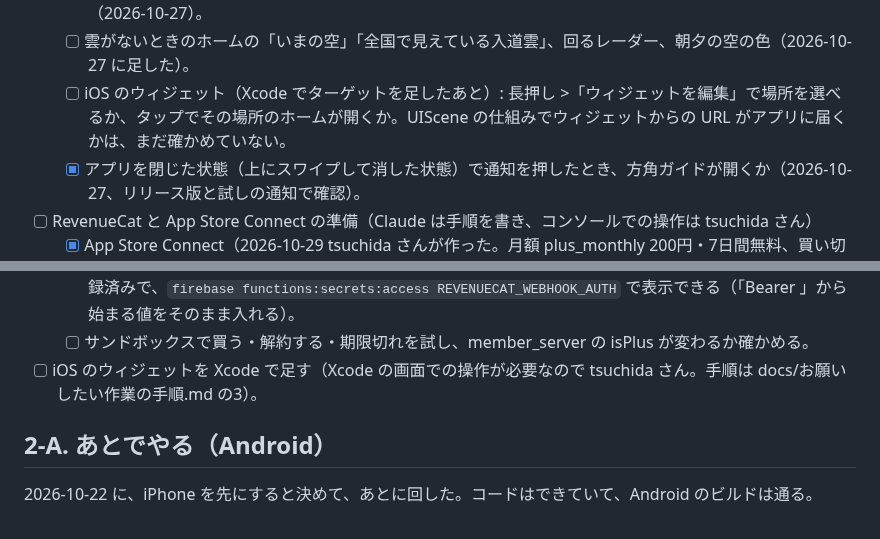
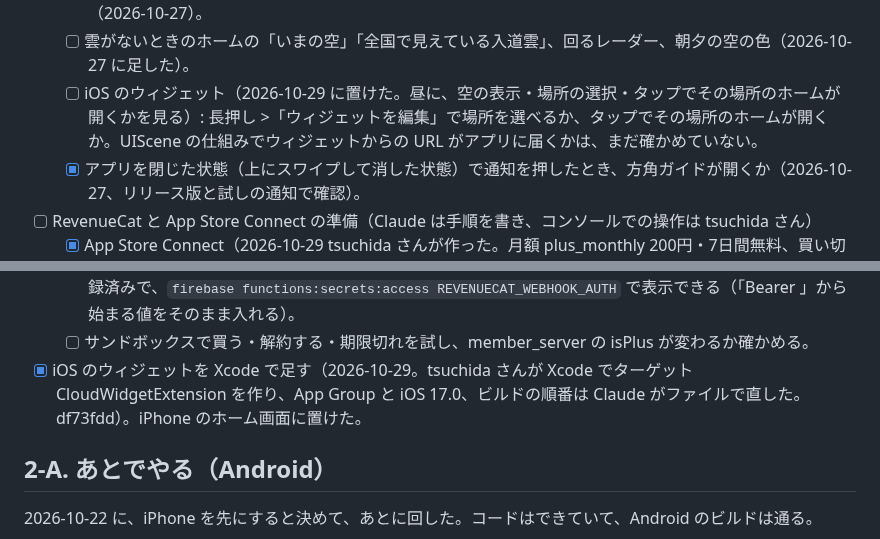
Before and after one commit to tsuchida-y/thunder_cloud_app, a Markdown page: docs/残りの作業と確認事項.md, 2 parts joined by grey strips. Drawn GitHub-style.

Commit message:
docs:iOS のウィジェットを置けたことを反映
Co-Authored-By: Claude Opus 5.5 <noreply@anthropic.com>

```diff
--- a/docs/残りの作業と確認事項.md
+++ b/docs/残りの作業と確認事項.md
@@ -28,7 +28,7 @@ Claude は新しいことが出たらすぐここに書き、片付いたら消
   - [ ] 雲が見えているときのホーム（2026-10-22 時点では雲がない状態だけ確認）。
   - [x] 見張る場所の表示と、ホームのチップの切り替え、無料で2か所目を足そうとすると Plus の案内になること（2026-10-27）。
   - [ ] 雲がないときのホームの「いまの空」「全国で見えている入道雲」、回るレーダー、朝夕の空の色（2026-10-27 に足した）。
-  - [ ] iOS のウィジェット（Xcode でターゲットを足したあと）: 長押し >「ウィジェットを編集」で場所を選べるか、タップでその場所のホームが開くか。UIScene の仕組みでウィジェットからの URL がアプリに届くかは、まだ確かめていない。
+  - [ ] iOS のウィジェット（2026-10-29 に置けた。昼に、空の表示・場所の選択・タップでその場所のホームが開くかを見る）: 長押し >「ウィジェットを編集」で場所を選べるか、タップでその場所のホームが開くか。UIScene の仕組みでウィジェットからの URL がアプリに届くかは、まだ確かめていない。
   - [x] アプリを閉じた状態（上にスワイプして消した状態）で通知を押したとき、方角ガイドが開くか（2026-10-27、リリース版と試しの通知で確認）。
 - [ ] RevenueCat と App Store Connect の準備（Claude は手順を書き、コンソールでの操作は tsuchida さん）
   - [x] App Store Connect（2026-10-29 tsuchida さんが作った。月額 plus_monthly 200円・7日間無料、買い切り plus_lifetime 1,200円）: 有料 App の契約と口座・税金は、別のアプリで同じ開発者アカウントのものが済んでいる（2026-10-22 tsuchida さん。アカウントごとに1回でよい。状態が「有効」で、新しい規約の同意待ちが出ていないかだけ確かめる）。サブスクリプショングループを作り、月額（plus_monthly、200円）の商品を作って7日間の無料体験（初回のみ）を付ける。買い切り（plus_lifetime、1,200円）は App 内課金の非消耗型で作る（2026-10-27 に年額をやめて買い切りにした）。App 内課金キー（.p8）を作る。
@@ -36,7 +36,7 @@ Claude は新しいことが出たらすぐここに書き、片付いたら消
   - [x] RevenueCat の iPhone 用の公開用の API キー（appl_ で始まる）を Claude に教える（2026-10-29。config/revenuecat.json に入れ、ビルドのときに `--dart-define-from-file=config/revenuecat.json` で渡す）。
   - [x] RevenueCat の webhook（2026-10-29、テストのイベントがサーバーに届くことを確かめた）に、URL `https://asia-northeast1-thunder-cloud-app-292e6.cloudfunctions.net/revenuecatWebhook` と合言葉（Authorization header）を入れる（revenuecatWebhook は 2026-10-22 にデプロイ済み）。合言葉は登録済みで、`firebase functions:secrets:access REVENUECAT_WEBHOOK_AUTH` で表示できる（「Bearer 」から始まる値をそのまま入れる）。
   - [ ] サンドボックスで買う・解約する・期限切れを試し、member_server の isPlus が変わるか確かめる。
-- [ ] iOS のウィジェットを Xcode で足す（Xcode の画面での操作が必要なので tsuchida さん。手順は docs/お願いしたい作業の手順.md の3）。
+- [x] iOS のウィジェットを Xcode で足す（2026-10-29。tsuchida さんが Xcode でターゲット CloudWidgetExtension を作り、App Group と iOS 17.0、ビルドの順番は Claude がファイルで直した。df73fdd）。iPhone のホーム画面に置けた。
 
 ## 2-A. あとでやる（Android）
 
```
